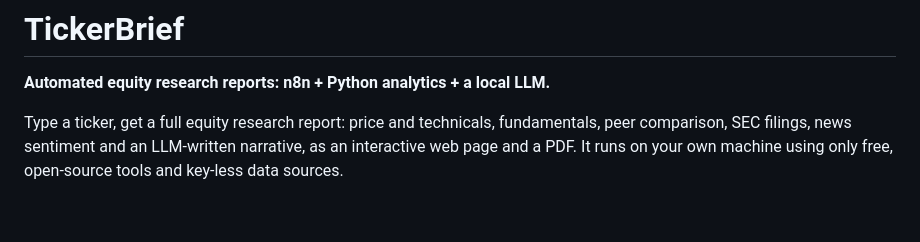
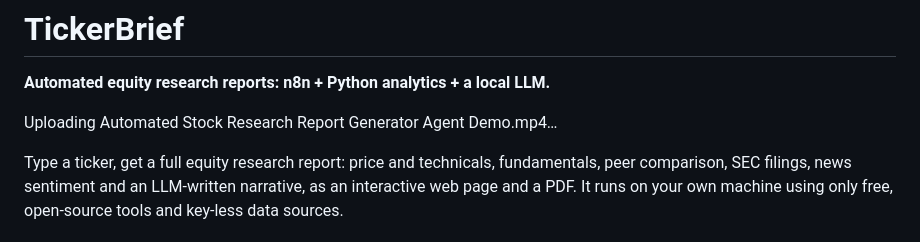
Before and after one commit to KaunteyAcharya/tickerbrief, a Markdown page: README.md, the part around the change. GitHub-like rendering; blank space fills up the shorter version.

Commit message:
Update README.md
Added demo video for the Automated Stock Research Report Generator.

```diff
--- a/README.md
+++ b/README.md
@@ -1,6 +1,8 @@
 # TickerBrief
 
 **Automated equity research reports: n8n + Python analytics + a local LLM.**
+
+Uploading Automated Stock Research Report Generator Agent Demo.mp4…
 
 Type a ticker, get a full equity research report: price and technicals, fundamentals, peer comparison, SEC filings, news sentiment and an LLM-written narrative, as an interactive web page and a PDF. It runs on your own machine using only free, open-source tools and key-less data sources.
 
```
